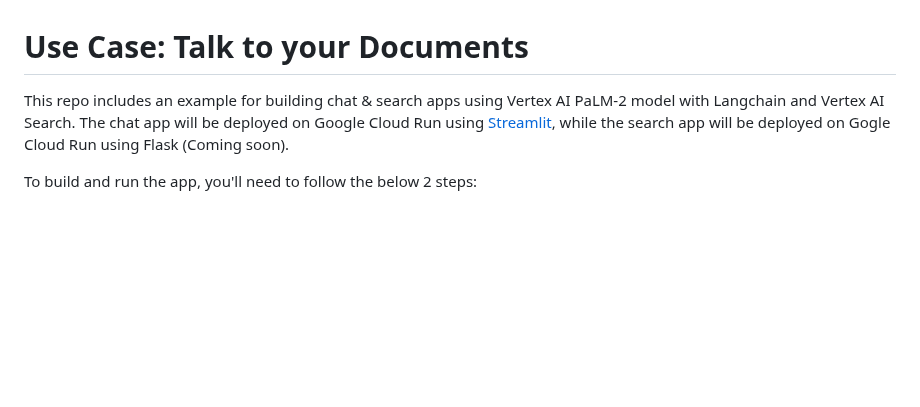
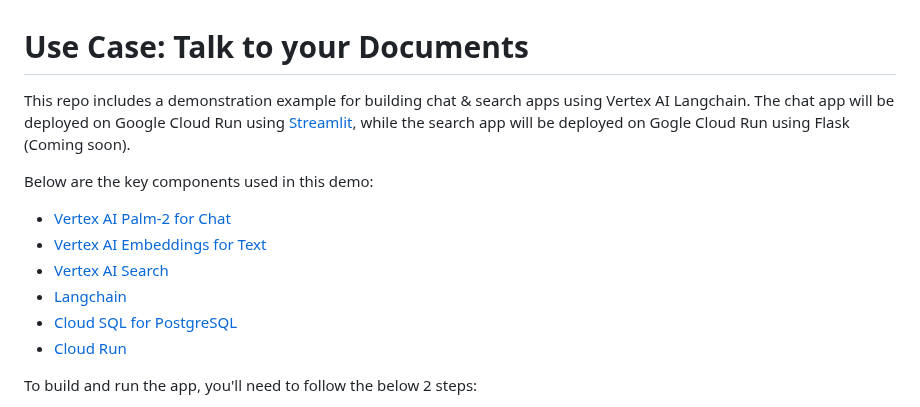
Before and after one commit to asayed82/aiapps, a Markdown page: talk-to-docs/README.md, the part around the change. GitHub-like rendering; blank space fills up the shorter version.

```diff
--- a/talk-to-docs/README.md
+++ b/talk-to-docs/README.md
@@ -1,6 +1,16 @@
 # Use Case: Talk to your Documents
 
-This repo includes an example for building chat & search apps using Vertex AI PaLM-2 model with Langchain and Vertex AI Search. The chat app will be deployed on Google Cloud Run using [Streamlit](https://streamlit.io/), while the search app will be deployed on Gogle Cloud Run using Flask (Coming soon).
+This repo includes a demonstration example for building chat & search apps using Vertex AI Langchain. The chat app will be deployed on Google Cloud Run using [Streamlit](https://streamlit.io/), while the search app will be deployed on Gogle Cloud Run using Flask (Coming soon).
+
+Below are the key components used in this demo:
+- [Vertex AI Palm-2 for Chat](https://cloud.google.com/vertex-ai/docs/generative-ai/model-reference/text-chat)
+- [Vertex AI Embeddings for Text](https://cloud.google.com/vertex-ai/docs/generative-ai/model-reference/text-embeddings)
+- [Vertex AI Search](https://cloud.google.com/generative-ai-app-builder/docs/try-enterprise-search)
+- [Langchain](https://python.langchain.com/docs/get_started/introduction)
+- [Cloud SQL for PostgreSQL](https://cloud.google.com/sql/docs/postgres/introduction)
+- [Cloud Run](https://cloud.google.com/run/docs/overview/what-is-cloud-run)
+
+
 
 To build and run the app, you'll need to follow the below 2 steps:
 
```
